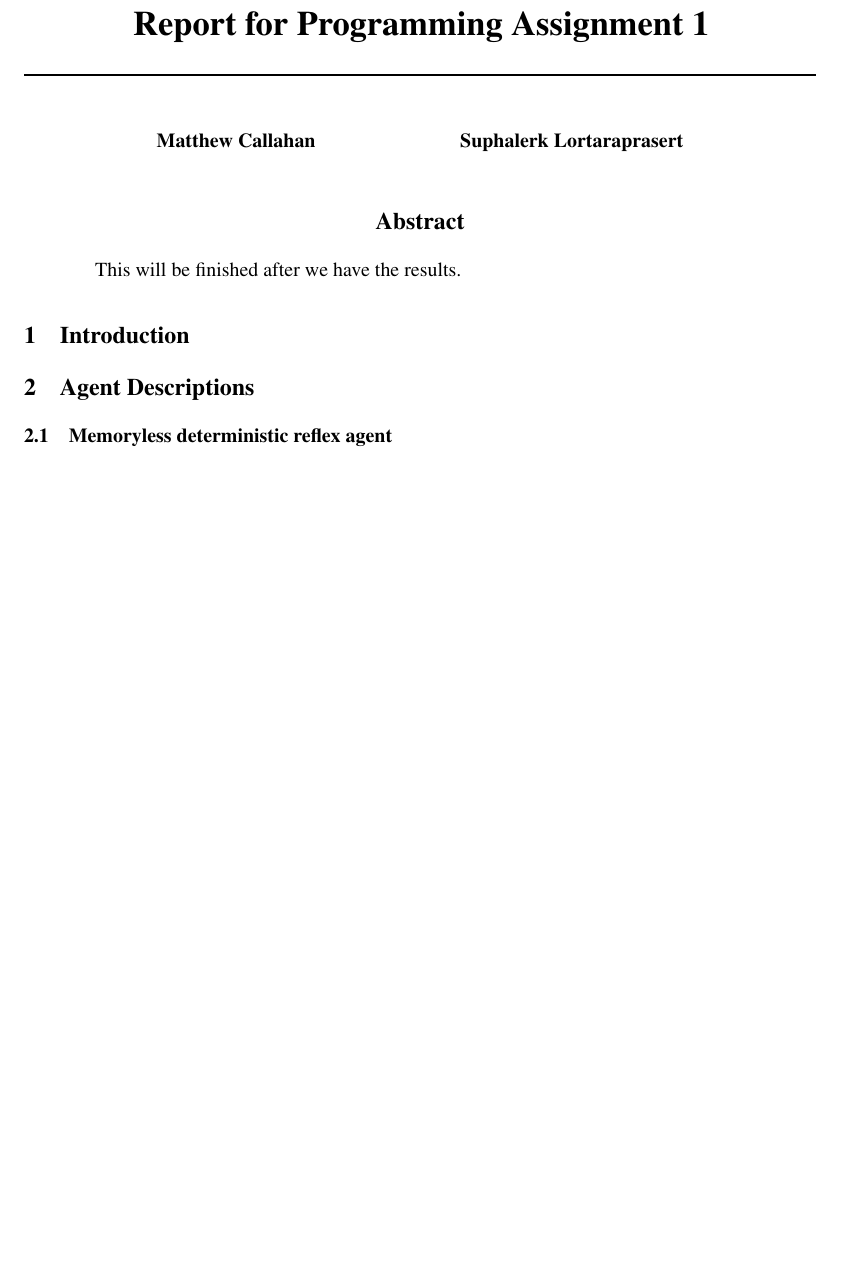
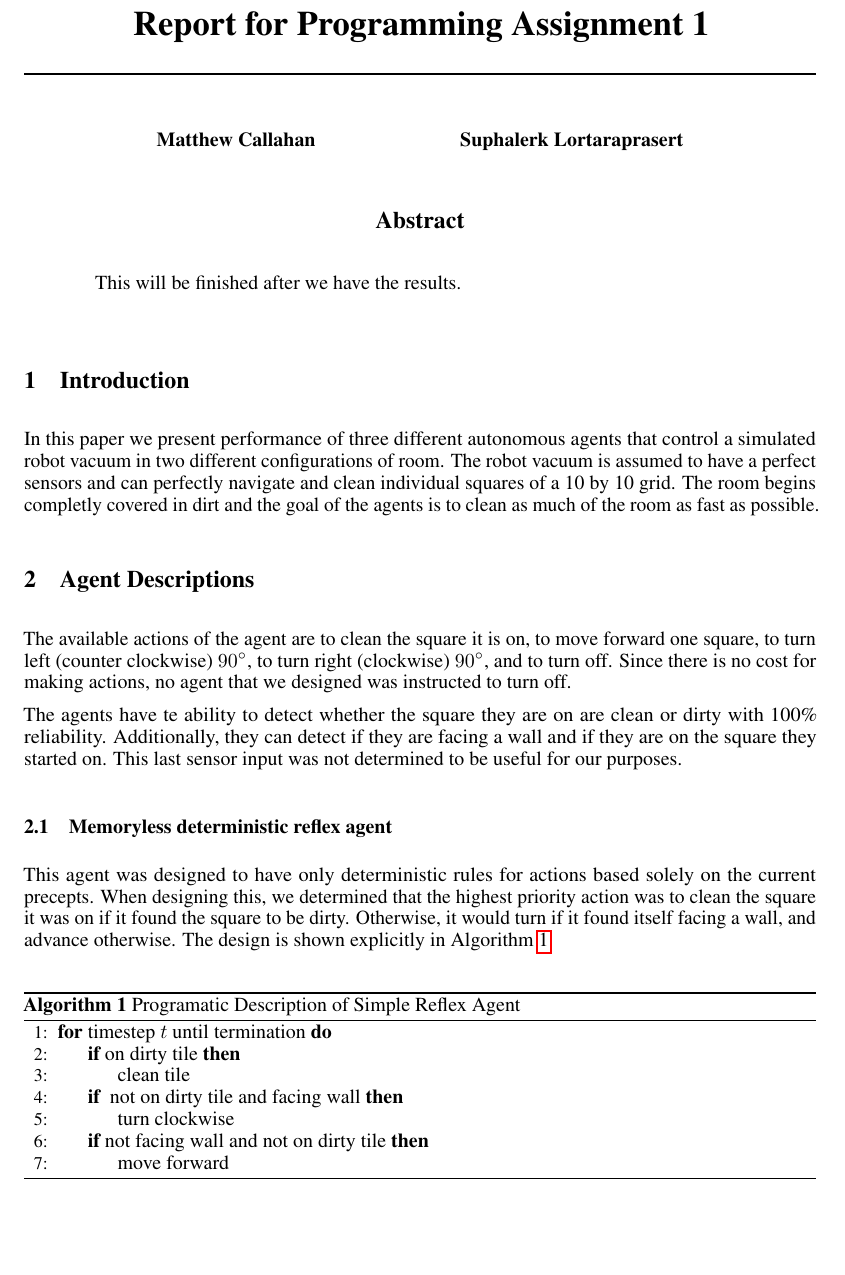
Before and after one commit to porschelook/Artificial-Intelligence, a LaTeX paper (report.tex): part of the page before the commit and part of page 1 of 2 after it, cut so that both start at the same text, the shorter picture padded with empty space. Compiled offline with pdfLaTeX.

Commit message:
add report on simple agent

```diff
--- a/report.tex
+++ b/report.tex
@@ -35,6 +35,7 @@
 \usepackage{amsmath,amssymb}
 \usepackage{listings}
 \usepackage{algorithm}
+\usepackage[noend]{algpseudocode}
 
 \title{Report for Programming Assignment 1}
 
@@ -87,11 +88,32 @@
 \end{abstract}
 
 \section{Introduction}
+In this paper we present performance of three different autonomous agents that control a simulated robot vacuum in two different configurations of room. The robot vacuum is assumed to have a perfect sensors and can perfectly navigate and clean individual squares of a 10 by 10 grid. The room begins completly covered in dirt and the goal of the agents is to clean as much of the room as fast as possible.
+\section{Agent Descriptions}
+The available actions of the agent are to clean the square it is on, to move forward one square, to turn left (counter clockwise) $90^\circ$, to turn right (clockwise) $90^\circ$, and to turn off. Since there is no cost for making actions, no agent that we designed was instructed to turn off.
 
-\section{Agent Descriptions}
+The agents have te ability to detect whether the square they are on are clean or dirty with 100\% reliability. Additionally, they can detect if they are facing a wall and if they are on the square they started on. This last sensor input was not determined to be useful for our purposes.
+\subsection{Memoryless deterministic reflex agent}
+This agent was designed to have only deterministic rules for actions based solely on the current precepts. When designing this, we determined that the highest priority action was to clean the square it was on if it found the square to be dirty. Otherwise, it would turn if it found itself facing a wall, and advance otherwise. The design is shown explicitly in Algorithm~\ref{alg:SimpleAgent}
+\begin{algorithm}[h]
 
-\subsection{Memoryless deterministic reflex agent}
+  \caption{Programatic Description of Simple Reflex Agent}
+  \begin{algorithmic}[1]
 
+    \For {timestep $t$ until termination}
+    \If {on dirty tile}
+    \State clean tile
+    \EndIf
+    \If{ not on dirty tile and facing wall}
+    \State turn clockwise
+    \EndIf
+    \If{not facing wall and not on dirty tile}
+    \State move forward
+    \EndIf
+    \EndFor
+  \end{algorithmic}
+  \label{alg:SimpleAgent}
+\end{algorithm}
 \subsection{Memoryless random reflex agent}
 
 
```
